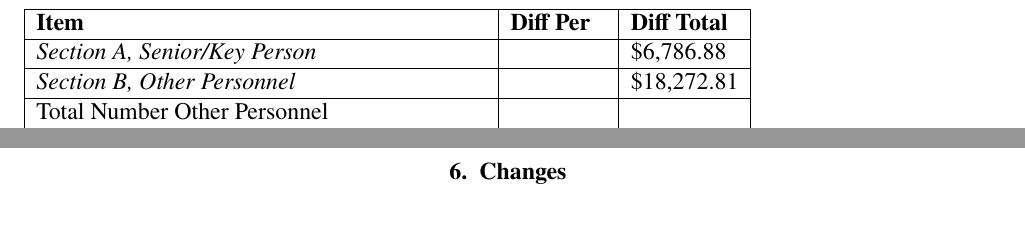
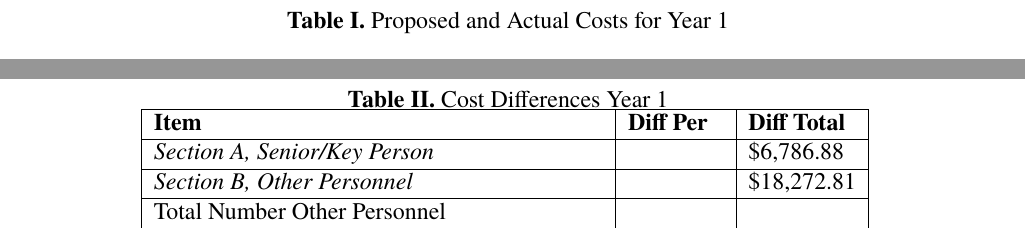
Before and after one commit to rachelslaybaugh/Grants, a LaTeX document (neup-hyprid-15-18/year1-annual-report.tex): two parts of pages 6 and 7 of 7 before the commit and two parts of pages 5 and 6 of 7 after it, joined at a grey line, cut at the place of the change. Compiled offline with pdfLaTeX; a missing bibliography style is replaced by a similar one.

Commit message:
added centering and table captions.

```diff
--- a/neup-hyprid-15-18/year1-annual-report.tex
+++ b/neup-hyprid-15-18/year1-annual-report.tex
@@ -115,6 +115,10 @@ A discussion of what was accomplished under these goals and objectives establish
 \label{sect::cost}
 Cost Status.  A comparison of the approved budget by budget period and the actual costs incurred during the reporting period shall be provided.  If cost sharing is required, the cost breakdown shall show the DOE share, recipient share, and total costs.
 
+
+\begin{table}
+\begin{center}
+\caption{Proposed and Actual Costs for Year 1}
 \begin{tabular}{ | l | l | l | l | l | }
 \hline
 	\textbf{Item} & \textbf{Per} & \textbf{Total} & \textbf{Actual Per} & \textbf{Actual Total }\\ \hline
@@ -149,3 +153,5 @@ Cost Status.  A comparison of the approved budget by budget period and the actua
 	\textit{Section I, Total and Indirect Costs (G + H)} & &  \$210,788 &  &  \$168,616 \  \\ \hline
 	Section J, Fee & \ &  \$-   & \ &  \$-       \\ \hline
 \end{tabular}
+\label{tab:costs}
+\end{center}
@@ -153,3 +163,4 @@ Cost Status.  A comparison of the approved budget by budget period and the actua
+\caption{Cost Differences Year 1}
 \begin{tabular}{ | l | l | l | }
 \hline
 	\textbf{Item} & \textbf{Diff Per} & \textbf{Diff Total} \\ \hline
```
Also changed, not shown: neup-hyprid-15-18/year1-annual-report.tex (8 more changed lines).
